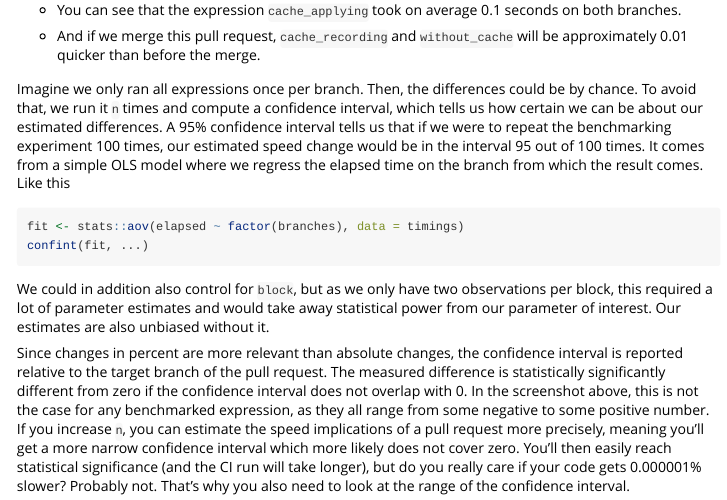
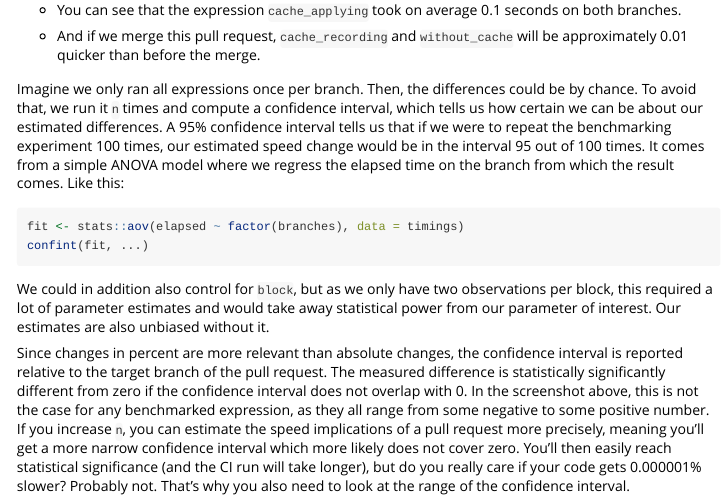
Before and after one commit to lorenzwalthert/touchstone, an R Markdown document (vignettes/inference.Rmd): the page in a window 1100 px wide, from 740 px down. Rendered offline with R 4.5, knitr and Pandoc, with nearby package versions; some code elsewhere in the file could not run offline.

Commit message:
more concretely for inference

````diff
--- a/vignettes/inference.Rmd
+++ b/vignettes/inference.Rmd
@@ -63,8 +63,8 @@ be by chance. To avoid that, we run it `n` times and compute a confidence
 interval, which tells us how certain we can be about our estimated differences.
 A 95% confidence interval tells us that if we were to repeat the benchmarking
 experiment 100 times, our estimated speed change would be in the interval 95 out
-of 100 times. It comes from a simple OLS model where we regress the elapsed time
-on the branch from which the result comes. Like this
+of 100 times. It comes from a simple ANOVA model where we regress the elapsed
+time on the branch from which the result comes. Like this:
 
 ```{r}
 fit <- stats::aov(elapsed ~ factor(branches), data = timings)
````
Also changed, not shown: R/core.R (+3 -1 lines), 1 other file.
